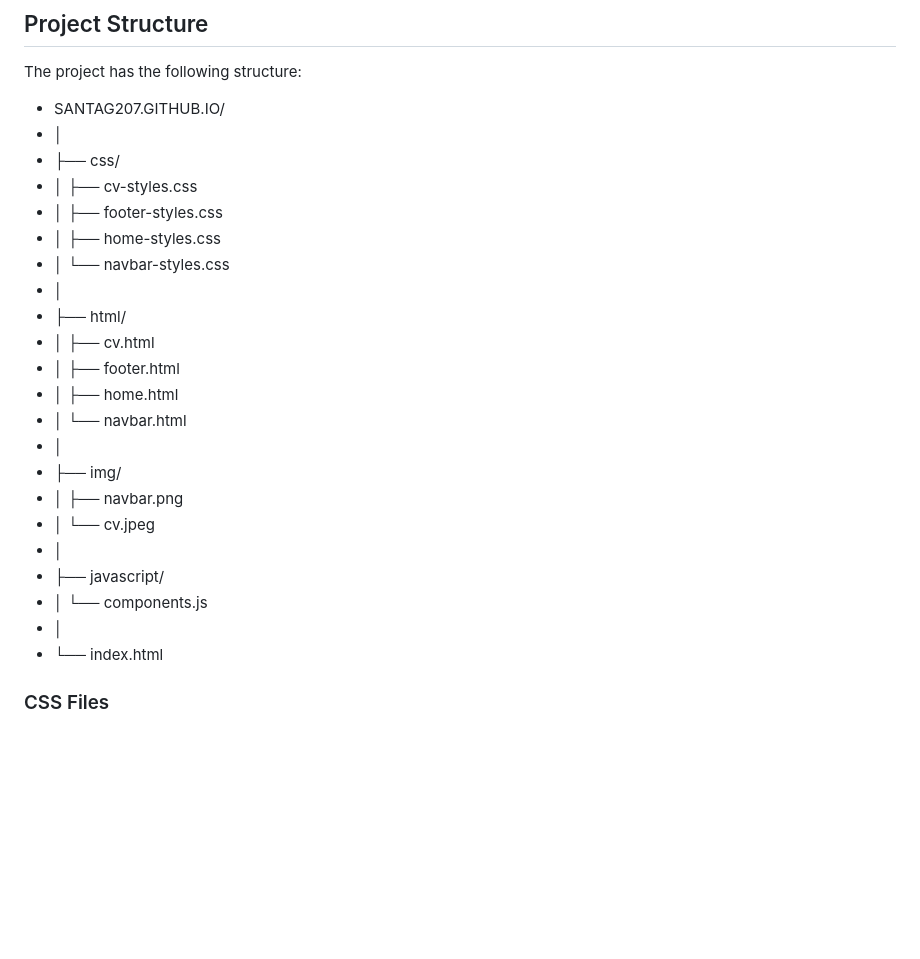
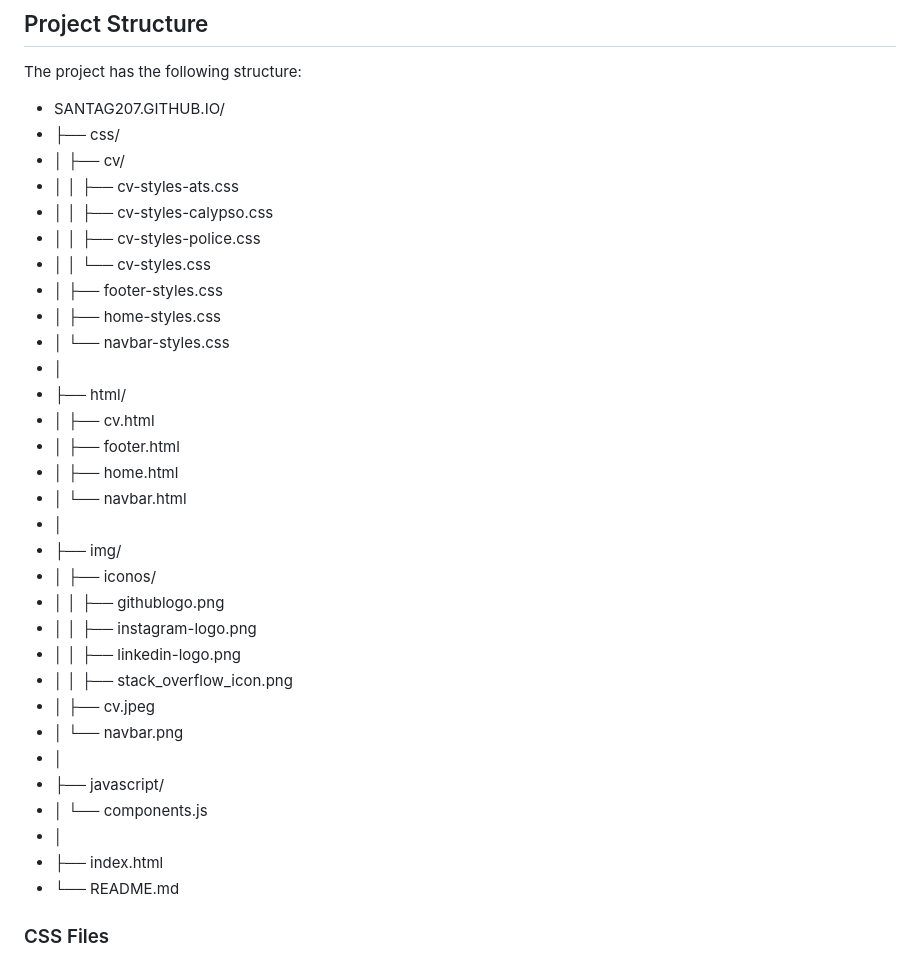
Before and after one commit to Santag207/Santag207.github.io, a Markdown page: README.md, the part around the change. Drawn GitHub-style; blank space fills up the shorter version.

```diff
--- a/README.md
+++ b/README.md
@@ -13,9 +13,12 @@ This repository contains the source code for Santiago Castro Zuluaga's personal
 
 The project has the following structure:
 - SANTAG207.GITHUB.IO/
-- │
 - ├── css/
-- │   ├── cv-styles.css
+- │   ├── cv/
+- │   │   ├── cv-styles-ats.css
+- │   │   ├── cv-styles-calypso.css
+- │   │   ├── cv-styles-police.css
+- │   │   └── cv-styles.css
 - │   ├── footer-styles.css
 - │   ├── home-styles.css
 - │   └── navbar-styles.css
@@ -27,14 +30,19 @@ The project has the following structure:
 - │   └── navbar.html
 - │
 - ├── img/
-- │   ├── navbar.png
-- │   └── cv.jpeg
+- │   ├── iconos/
+- │   │   ├── githublogo.png
+- │   │   ├── instagram-logo.png
+- │   │   ├── linkedin-logo.png
+- │   │   ├── stack_overflow_icon.png
+- │   ├── cv.jpeg
+- │   └── navbar.png
 - │
 - ├── javascript/
 - │   └── components.js
 - │
-- └── index.html
-
+- ├── index.html
+- └── README.md
 
 ### CSS Files
 
```
